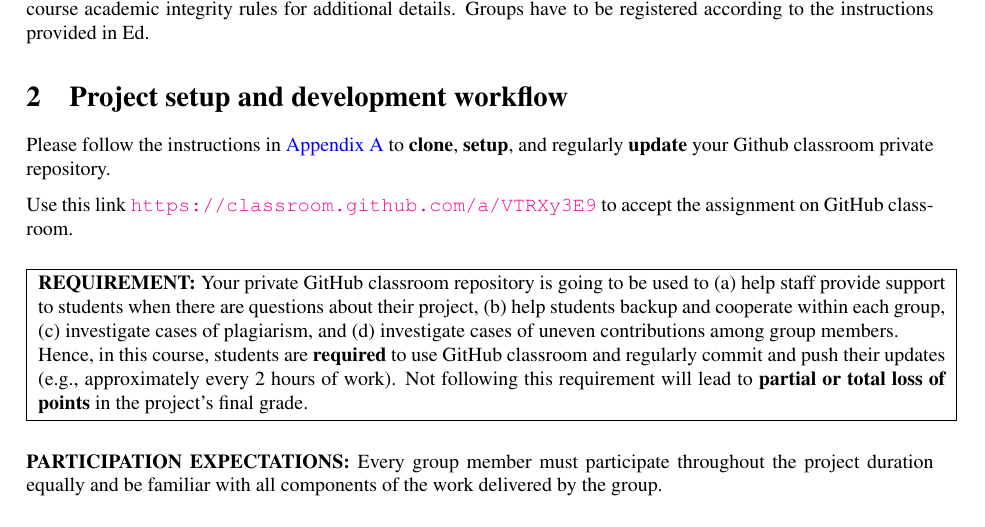
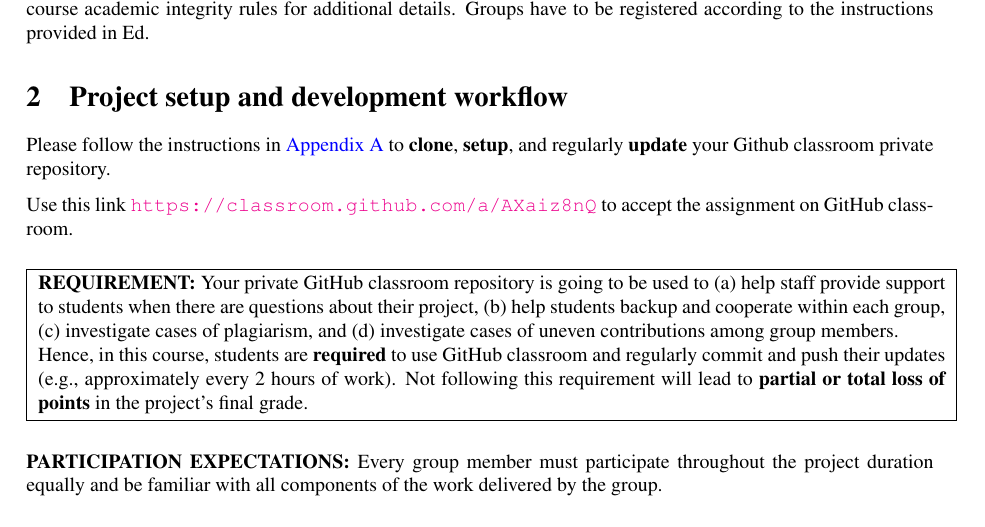
Before and after one commit to antoniobianchi333/cs408, a LaTeX document (labs/lab1/handout/lab1.tex): part of page 1 of 14, cut so that both start at the same text. Compiled offline with pdfLaTeX.

Commit message:
lab1: Update github classroom url

```diff
--- a/labs/lab1/handout/lab1.tex
+++ b/labs/lab1/handout/lab1.tex
@@ -92,7 +92,7 @@ Groups have to be registered according to the instructions provided in Ed.
 
 Please follow the instructions in \autoref{sec:appx:setup} to \textbf{clone}, \textbf{setup}, and regularly \textbf{update} your Github classroom private repository.
 
-Use this link \url{https://classroom.github.com/a/VTRXy3E9} to accept the assignment on GitHub classroom.
+Use this link \url{https://classroom.github.com/a/AXaiz8nQ} to accept the assignment on GitHub classroom.
 
 
 \vspace*{10pt}
```
